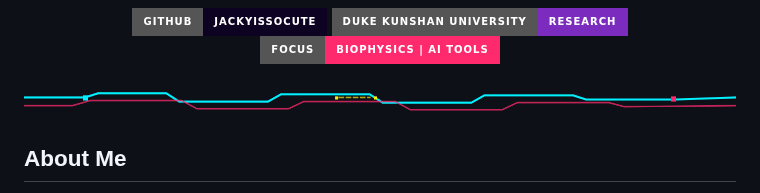
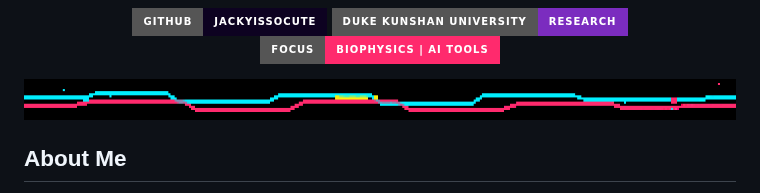
Before and after one commit to jackyissocute/jackyissocute, a Markdown page: README.md, the part around the change. Rendered like a GitHub page; pictures changed too: assets/section-divider.gif (added), assets/section-divider.png; badges without logos.

```diff
--- a/README.md
+++ b/README.md
@@ -24,7 +24,7 @@
 </p>
 
 <p align="center">
-  <img src="assets/section-divider.png" alt="" width="100%" />
+  <img src="assets/section-divider.gif" alt="" width="100%" />
 </p>
 
 ## About Me
```
Also changed, not shown: assets/README.md (+2 -1 lines), 2 other files.
